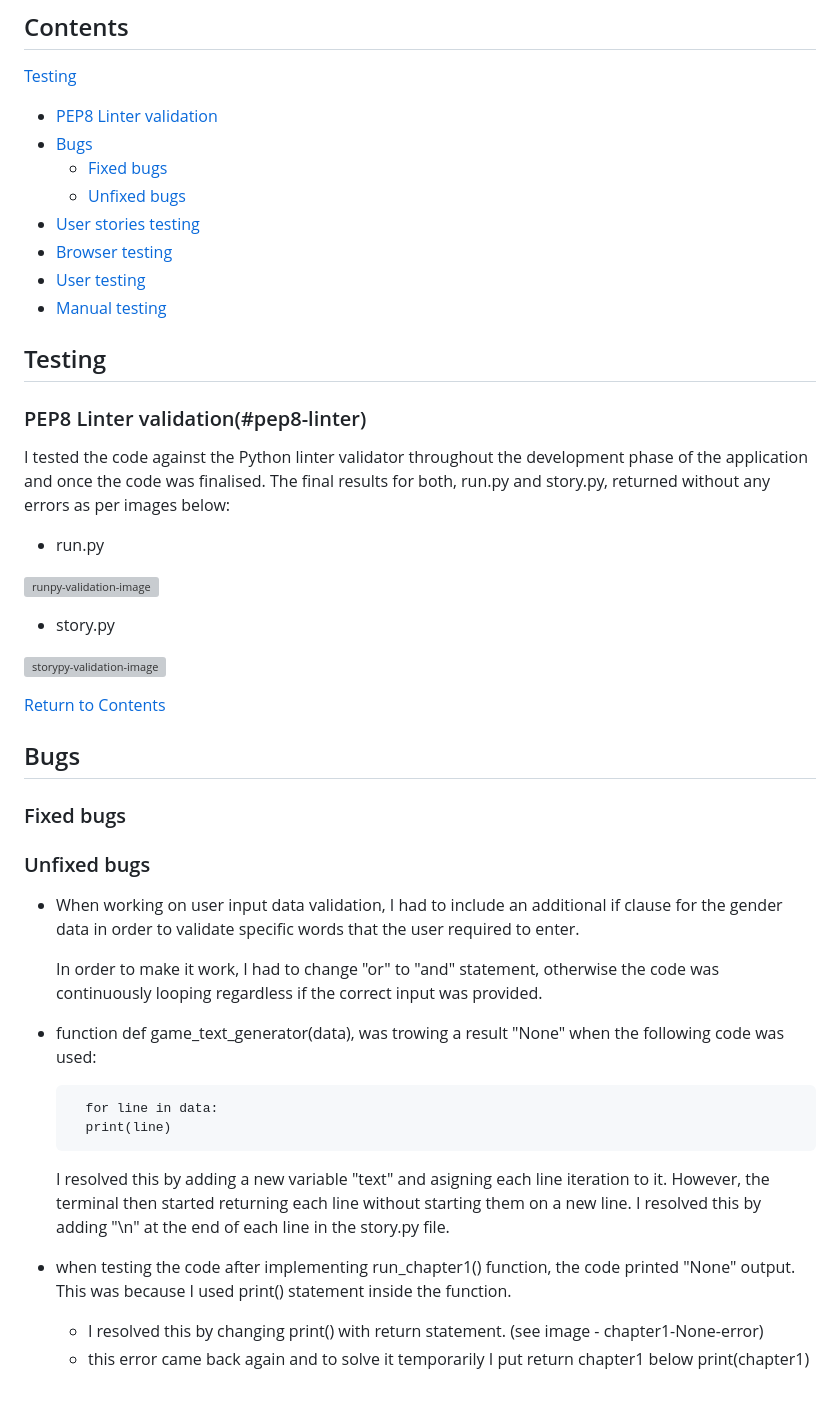
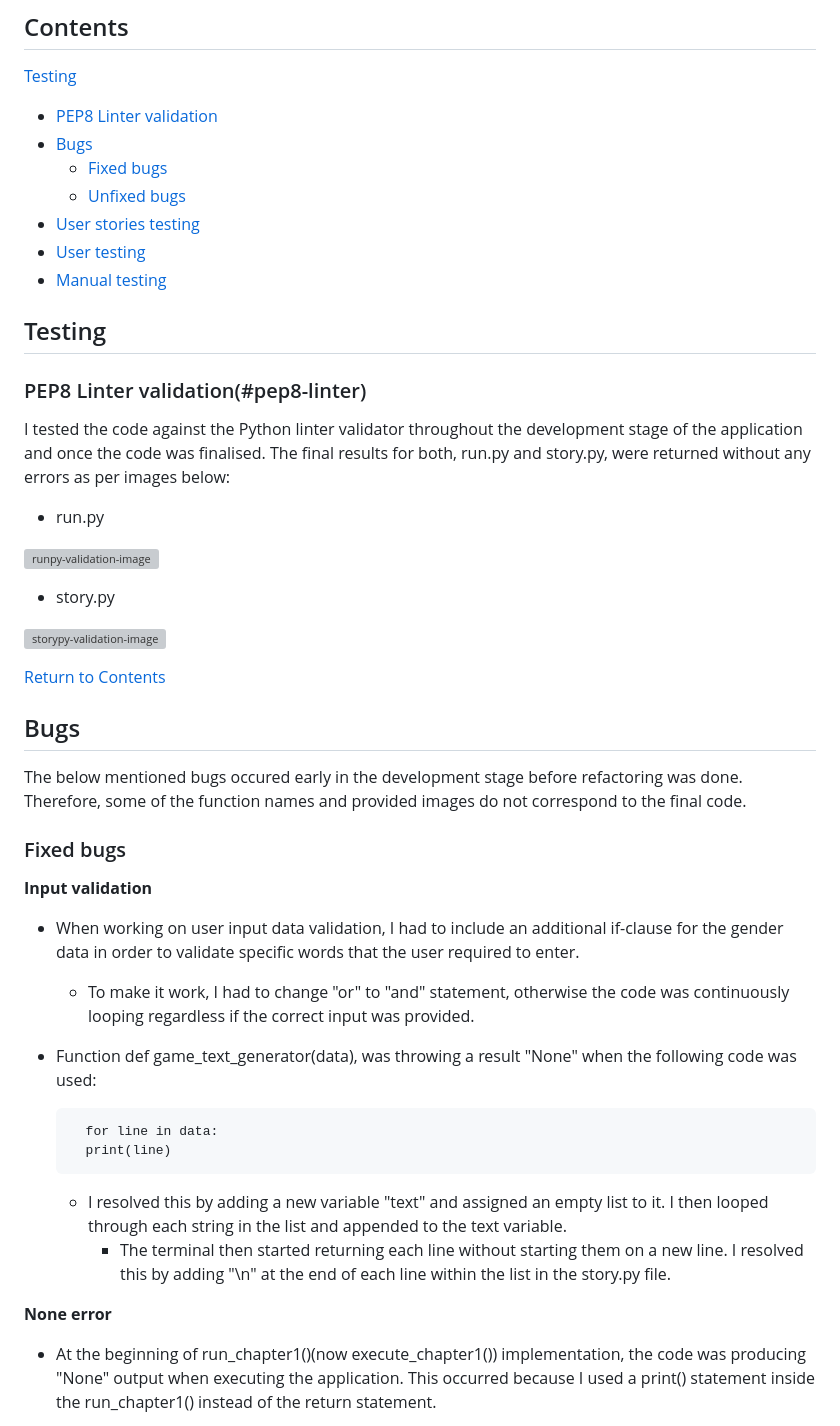
Before and after one commit to laurakond/Once-Upon-a-Time, a Markdown page: TESTING.md, the part around one of its changes. GitHub-like rendering; blank space fills up the shorter version; grey boxes are pictures that could not be loaded.

```diff
--- a/TESTING.md
+++ b/TESTING.md
@@ -10,14 +10,13 @@ By Laura Kondrataite
 	- [Fixed bugs](#fixed-bugs)
 	- [Unfixed bugs](#unfixed-bugs)
 - [User stories testing](#user-stories-testing)
-- [Browser testing](#browser-testing)
 - [User testing](#user-testing)
 - [Manual testing](#manual-testing)
 
 ## Testing
 
 ### PEP8 Linter validation(#pep8-linter)
-I tested the code against the Python linter validator throughout the development phase of the application and once the code was finalised. The final results for both, run.py and story.py, returned without any errors as per images below:
+I tested the code against the Python linter validator throughout the development stage of the application and once the code was finalised. The final results for both, run.py and story.py, were returned without any errors as per images below:
 
 - run.py
 
@@ -33,23 +32,23 @@ I tested the code against the Python linter validator throughout the development
 
 
 ## Bugs
+
+The below mentioned bugs occured early in the development stage before refactoring was done. Therefore, some of the function names and provided images do not correspond to the final code.
+
 ### Fixed bugs
 
-### Unfixed bugs
+**Input validation**
+- When working on user input data validation, I had to include an additional if-clause for the gender data in order to validate specific words that the user required to enter.
+    - To make it work, I had to change "or" to "and" statement, otherwise the code was continuously looping regardless if the correct input was provided.
 
-
-- When working on user input data validation, I had to include an additional if clause for the gender data in order to validate specific words that the user required to enter.
-
-    In order to make it work, I had to change "or" to "and" statement, otherwise the code was continuously looping regardless if the correct input was provided.
-
-- function def game_text_generator(data), was trowing a result "None" when the following code was used:
+- Function def game_text_generator(data), was throwing a result "None" when the following code was used:
 
         for line in data:
     	print(line)
 
-    I resolved this by adding a new variable "text" and asigning each line iteration to it. However, the terminal then started returning each line without starting them on a new line. I resolved this by adding "\n" at the end of each line in the story.py file.
+    - I resolved this by adding a new variable "text" and assigned an empty list to it. I then looped through each string in the list and appended to the text variable.
+        - The terminal then started returning each line without starting them on a new line. I resolved this by adding "\n" at the end of each line within the list in the story.py file.
 
-- when testing the code after implementing run_chapter1() function, the code printed "None" output. This was because I used print() statement inside the function.
-    - I resolved this by changing print() with return statement. (see image - chapter1-None-error)
-    - this error came back again and to solve it temporarily I put return chapter1 below print(chapter1)
+**None error**
+- At the beginning of run_chapter1()(now execute_chapter1()) implementation, the code was producing "None" output when executing the application. This occurred because I used a print() statement inside the run_chapter1() instead of the return statement.
 
```
Also changed, not shown: other parts of TESTING.md (+34 -6 lines).
